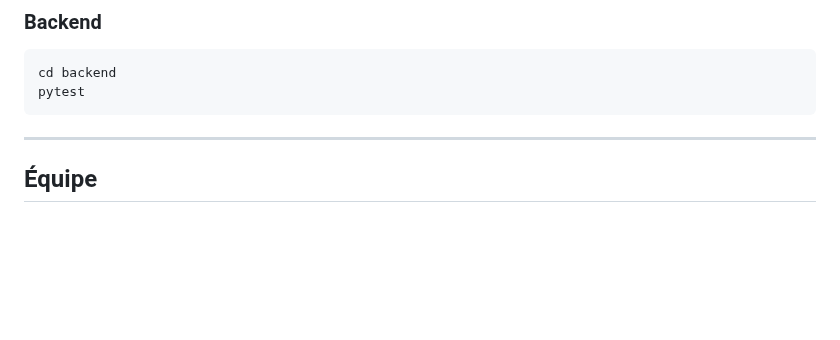
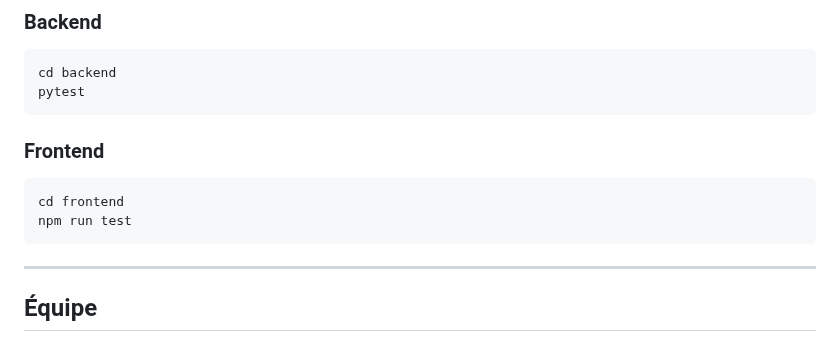
Before and after one commit to ABA-DEV-IA/Audiomancy, a Markdown page: README.md, the part around one of its changes. GitHub-like rendering; blank space fills up the shorter version.

````diff
--- a/README.md
+++ b/README.md
@@ -155,6 +171,12 @@ cd backend
 pytest
 ```
 
+### Frontend
+
+```bash
+cd frontend
+npm run test
+```
 * * *
 
 ## Équipe
````
Also changed, not shown: other parts of README.md (+27 -11 lines).
